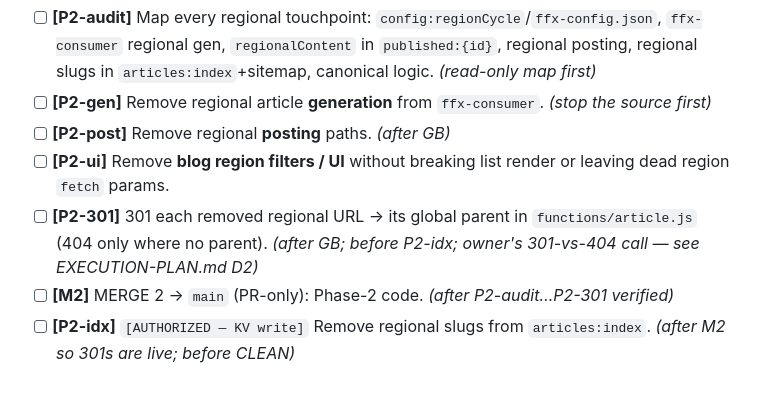
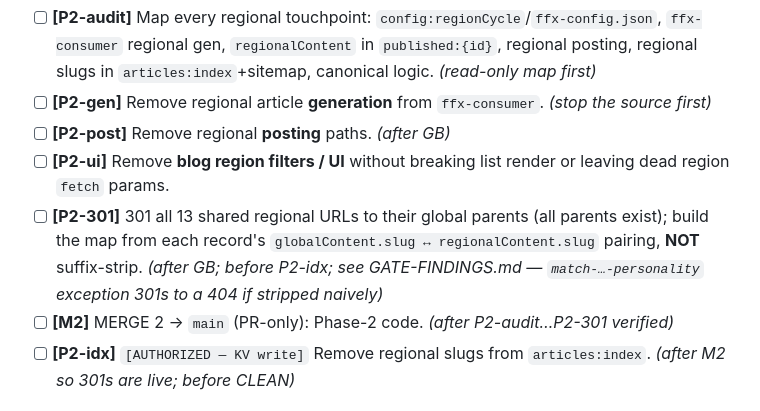
Before and after one commit to fortitudefx/FFX-v10-SEO1, a Markdown page: TASKS.md, the part around the change. GitHub-like rendering.

Commit message:
Lock gate findings (G0/GA/GB/TQ); record 13-URL 301 map (slug-pairing, not suffix-strip)
Co-Authored-By: Claude Opus 4.8 (1M context) <noreply@anthropic.com>

```diff
--- a/TASKS.md
+++ b/TASKS.md
@@ -50,7 +50,7 @@ Read this file first, every session, before acting.
 - [ ] **[P2-gen]** Remove regional article **generation** from `ffx-consumer`. *(stop the source first)*
 - [ ] **[P2-post]** Remove regional **posting** paths. *(after GB)*
 - [ ] **[P2-ui]** Remove **blog region filters / UI** without breaking list render or leaving dead region `fetch` params.
-- [ ] **[P2-301]** 301 each removed regional URL → its global parent in `functions/article.js` (404 only where no parent). *(after GB; before P2-idx; owner's 301-vs-404 call — see EXECUTION-PLAN.md D2)*
+- [ ] **[P2-301]** 301 all 13 shared regional URLs to their global parents (all parents exist); build the map from each record's `globalContent.slug ↔ regionalContent.slug` pairing, **NOT** suffix-strip. *(after GB; before P2-idx; see GATE-FINDINGS.md — `match-…-personality` exception 301s to a 404 if stripped naively)*
 - [ ] **[M2]** MERGE 2 → `main` (PR-only): Phase-2 code. *(after P2-audit…P2-301 verified)*
 - [ ] **[P2-idx]** `[AUTHORIZED — KV write]` Remove regional slugs from `articles:index`. *(after M2 so 301s are live; before CLEAN)*
 
```
Also changed, not shown: GATE-FINDINGS.md (added, +62 -0 lines).
